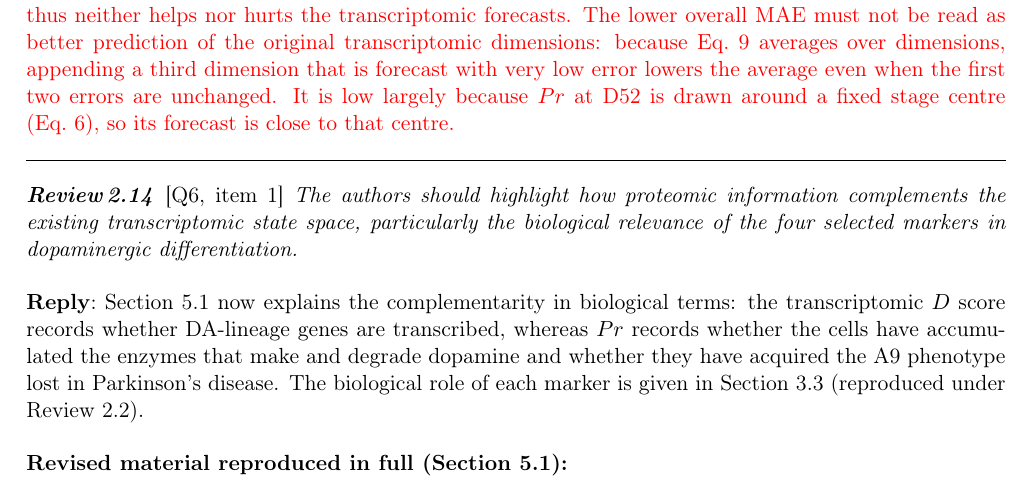
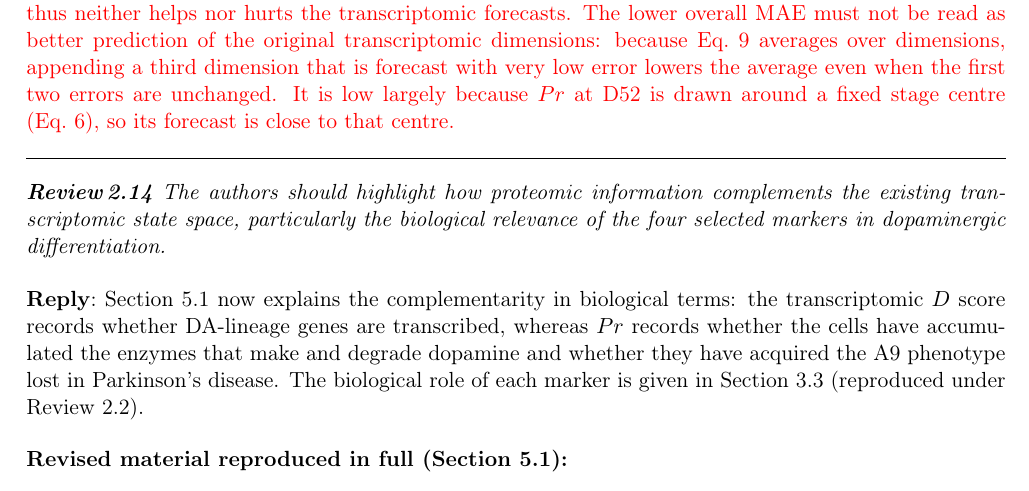
Before and after one commit to xaviwho/stem-multi-omics, a LaTeX document (paper_dt1/response.tex): part of page 18 of 21, cut so that both start at the same text. Compiled offline with pdfLaTeX.

Commit message:
Compiled 2026-11-26 14:28 UTC

```diff
--- a/paper_dt1/response.tex
+++ b/paper_dt1/response.tex
@@ -472,7 +472,7 @@ The figure shows that replicate agreement differs sharply by stage: the two D25
 The paired 95\% bootstrap intervals for the change in $\text{MAE}_{PD}$ between 3D and 2D all include zero (Ridge $[-0.0001, 0.0001]$, Random Forest $[-0.0014, 0.0028]$, Transformer $[-0.0019, 0.0021]$). Adding $Pr$ thus neither helps nor hurts the transcriptomic forecasts. The lower overall MAE must not be read as better prediction of the original transcriptomic dimensions: because Eq.~9 averages over dimensions, appending a third dimension that is forecast with very low error lowers the average even when the first two errors are unchanged. It is low largely because $Pr$ at D52 is drawn around a fixed stage centre (Eq.~6), so its forecast is close to that centre.
 \end{revised}
 
-\point{\loc{Q6, item 1} The authors should highlight how proteomic information complements the existing transcriptomic state space, particularly the biological relevance of the four selected markers in dopaminergic differentiation.}
+\point{The authors should highlight how proteomic information complements the existing transcriptomic state space, particularly the biological relevance of the four selected markers in dopaminergic differentiation.}
 
 \reply{Section~5.1 now explains the complementarity in biological terms: the transcriptomic $D$ score records whether DA-lineage genes are transcribed, whereas $Pr$ records whether the cells have accumulated the enzymes that make and degrade dopamine and whether they have acquired the A9 phenotype lost in Parkinson's disease. The biological role of each marker is given in Section~3.3 (reproduced under Review~2.2).}
 
```
